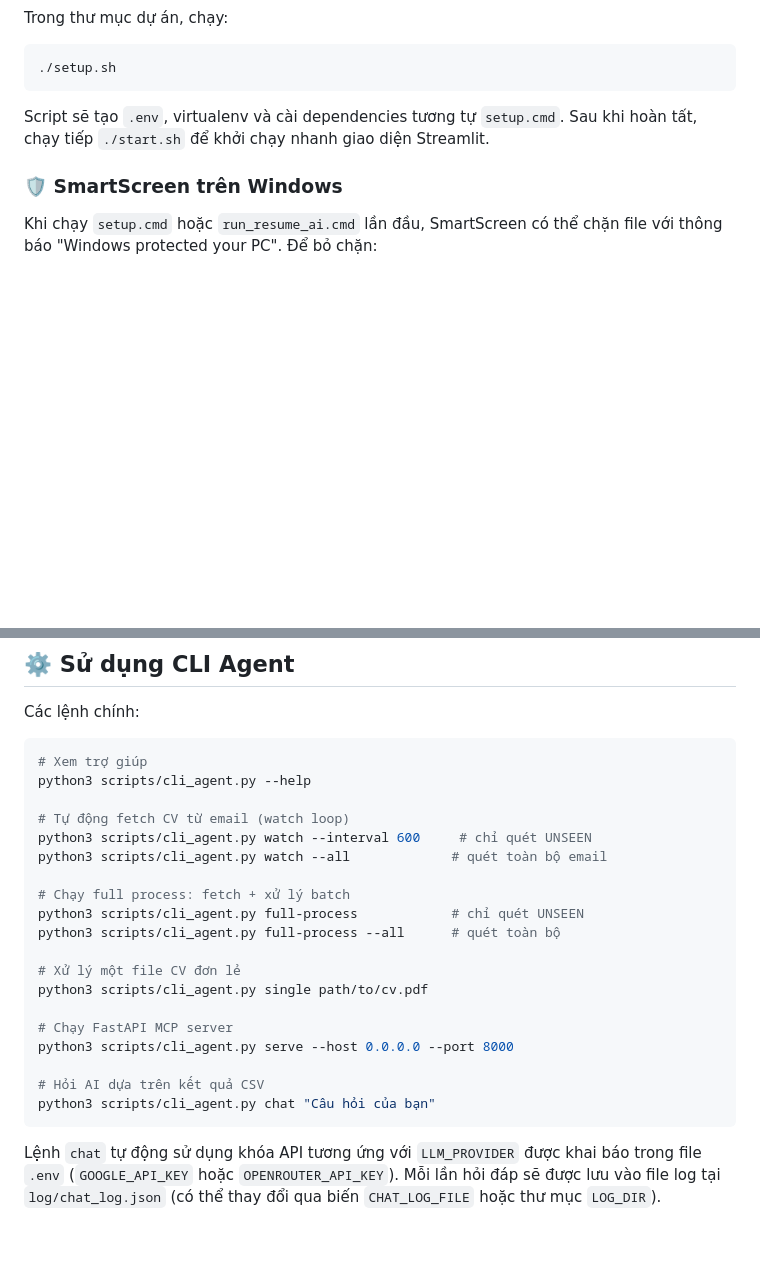
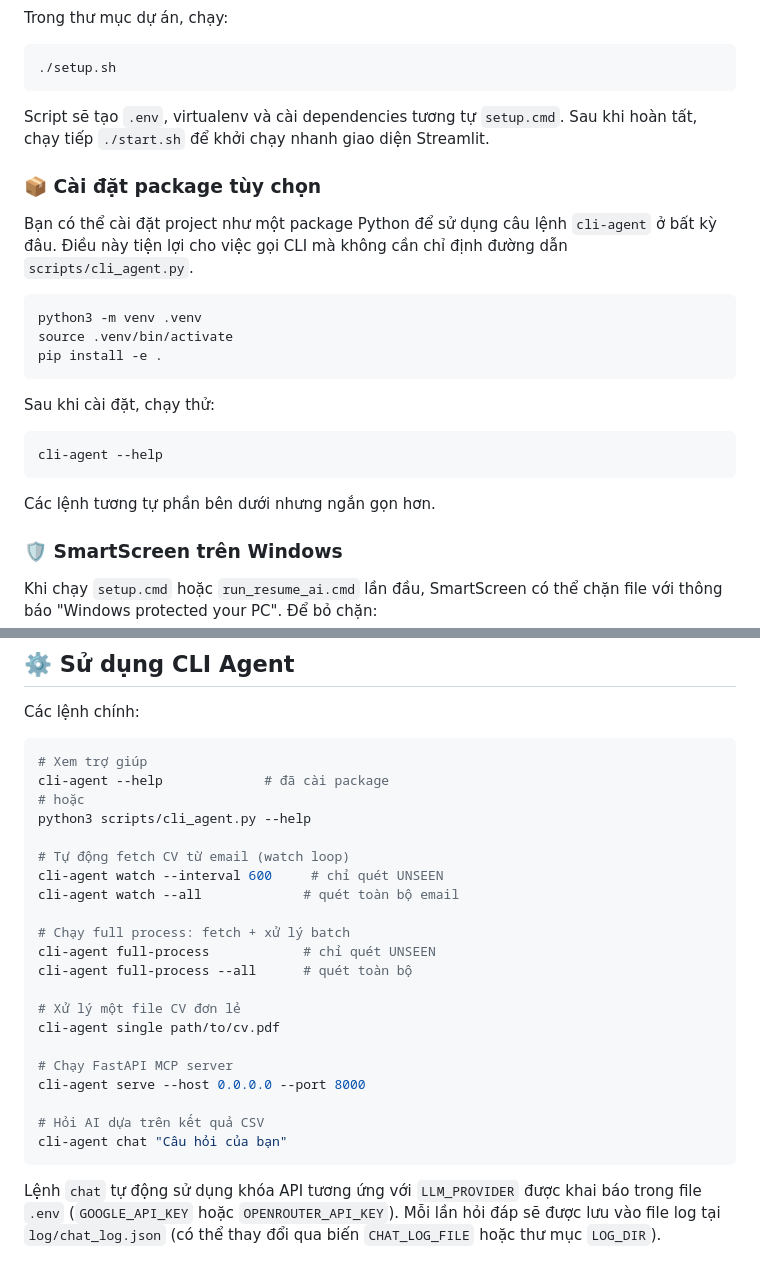
Before and after one commit to VuHuuDo2274802010185/HoanCauAI, a Markdown page: readme.md, 2 parts joined by grey strips. Rendered like a GitHub page; blank space fills up the shorter version.

Commit message:
docs: improve README usage instructions

````diff
--- a/readme.md
+++ b/readme.md
@@ -121,6 +121,26 @@ Trong thư mục dự án, chạy:
 Script sẽ tạo `.env`, virtualenv và cài dependencies tương tự `setup.cmd`.
 Sau khi hoàn tất, chạy tiếp `./start.sh` để khởi chạy nhanh giao diện Streamlit.
 
+### 📦 Cài đặt package tùy chọn
+
+Bạn có thể cài đặt project như một package Python để sử dụng câu lệnh `cli-agent`
+ở bất kỳ đâu. Điều này tiện lợi cho việc gọi CLI mà không cần chỉ định đường dẫn
+`scripts/cli_agent.py`.
+
+```bash
+python3 -m venv .venv
+source .venv/bin/activate
+pip install -e .
+```
+
+Sau khi cài đặt, chạy thử:
+
+```bash
+cli-agent --help
+```
+
+Các lệnh tương tự phần bên dưới nhưng ngắn gọn hơn.
+
 ### 🛡️ SmartScreen trên Windows
 
 Khi chạy `setup.cmd` hoặc `run_resume_ai.cmd` lần đầu, SmartScreen có thể chặn file với thông báo "Windows protected your PC". Để bỏ chặn:
@@ -139,24 +159,26 @@ Các lệnh chính:
 
 ```bash
 # Xem trợ giúp
+cli-agent --help             # đã cài package
+# hoặc
 python3 scripts/cli_agent.py --help
 
 # Tự động fetch CV từ email (watch loop)
-python3 scripts/cli_agent.py watch --interval 600     # chỉ quét UNSEEN
-python3 scripts/cli_agent.py watch --all             # quét toàn bộ email
+cli-agent watch --interval 600     # chỉ quét UNSEEN
+cli-agent watch --all             # quét toàn bộ email
 
 # Chạy full process: fetch + xử lý batch
-python3 scripts/cli_agent.py full-process            # chỉ quét UNSEEN
-python3 scripts/cli_agent.py full-process --all      # quét toàn bộ
+cli-agent full-process            # chỉ quét UNSEEN
+cli-agent full-process --all      # quét toàn bộ
 
 # Xử lý một file CV đơn lẻ
-python3 scripts/cli_agent.py single path/to/cv.pdf
+cli-agent single path/to/cv.pdf
 
 # Chạy FastAPI MCP server
-python3 scripts/cli_agent.py serve --host 0.0.0.0 --port 8000
+cli-agent serve --host 0.0.0.0 --port 8000
 
 # Hỏi AI dựa trên kết quả CSV
-python3 scripts/cli_agent.py chat "Câu hỏi của bạn"
+cli-agent chat "Câu hỏi của bạn"
 ```
 Lệnh `chat` tự động sử dụng khóa API tương ứng với `LLM_PROVIDER`
 được khai báo trong file `.env` (`GOOGLE_API_KEY` hoặc `OPENROUTER_API_KEY`).
````
